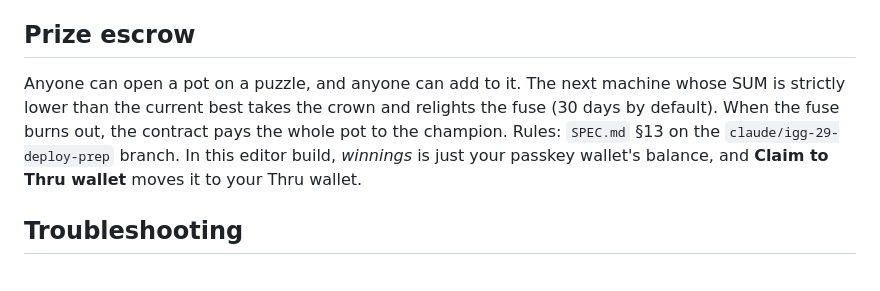
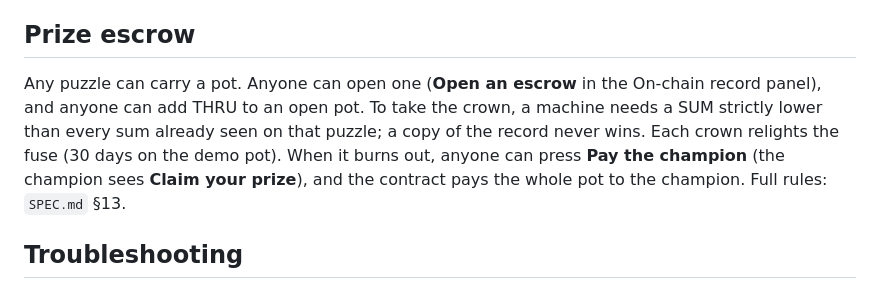
Before and after one commit to asktree/thrugame, a Markdown page: docs/HOW-TO-PLAY.md, the part around the change. Rendered like a GitHub page.

Commit message:
How-to-play: the escrow as it now works, with the editor's own labels
Co-Authored-By: Claude Opus 5.5 <noreply@anthropic.com>
Claude-Session: https://claude.ai/code/session_01WctsnUMKgjUT7X4KfJHNi5

```diff
--- a/docs/HOW-TO-PLAY.md
+++ b/docs/HOW-TO-PLAY.md
@@ -44,7 +44,7 @@ You build a little machine (arms plus floor markings on a hex grid) that turns a
 
 ## Prize escrow
 
-Anyone can open a pot on a puzzle, and anyone can add to it. The next machine whose SUM is strictly lower than the current best takes the crown and relights the fuse (30 days by default). When the fuse burns out, the contract pays the whole pot to the champion. Rules: `SPEC.md` §13 on the `claude/igg-29-deploy-prep` branch. In this editor build, *winnings* is just your passkey wallet's balance, and **Claim to Thru wallet** moves it to your Thru wallet.
+Any puzzle can carry a pot. Anyone can open one (**Open an escrow** in the On-chain record panel), and anyone can add THRU to an open pot. To take the crown, a machine needs a SUM strictly lower than every sum already seen on that puzzle; a copy of the record never wins. Each crown relights the fuse (30 days on the demo pot). When it burns out, anyone can press **Pay the champion** (the champion sees **Claim your prize**), and the contract pays the whole pot to the champion. Full rules: `SPEC.md` §13.
 
 ## Troubleshooting
 
```
